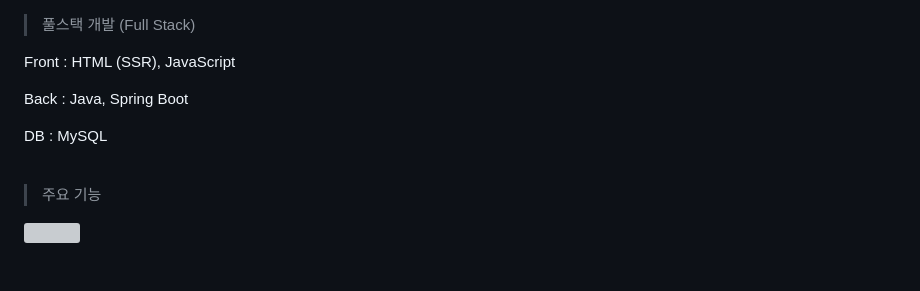
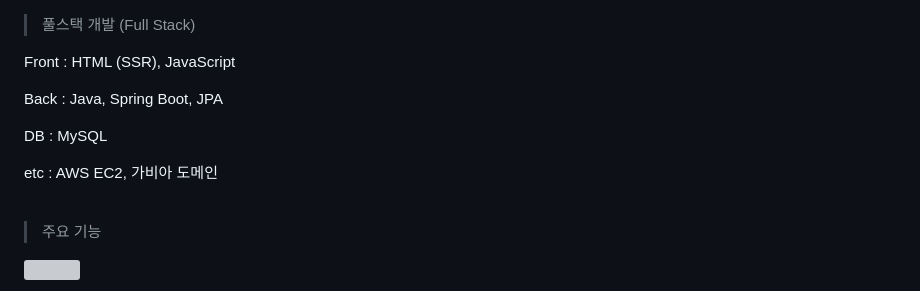
Before and after one commit to Singe00/LOLProject, a Markdown page: README.md, the part around the change. Drawn GitHub-style; blank space fills up the shorter version; grey boxes are pictures that could not be loaded.

```diff
--- a/README.md
+++ b/README.md
@@ -13,9 +13,11 @@
 > 풀스택 개발 (Full Stack)
   <p>Front  : HTML (SSR), JavaScript</p>
 
-  <p>Back   : Java, Spring Boot</p>
+  <p>Back   : Java, Spring Boot, JPA</p>
 
   <p>DB     : MySQL</p>
+
+  <p>etc    : AWS EC2, 가비아 도메인</p>
   <br/>
 
 
```
